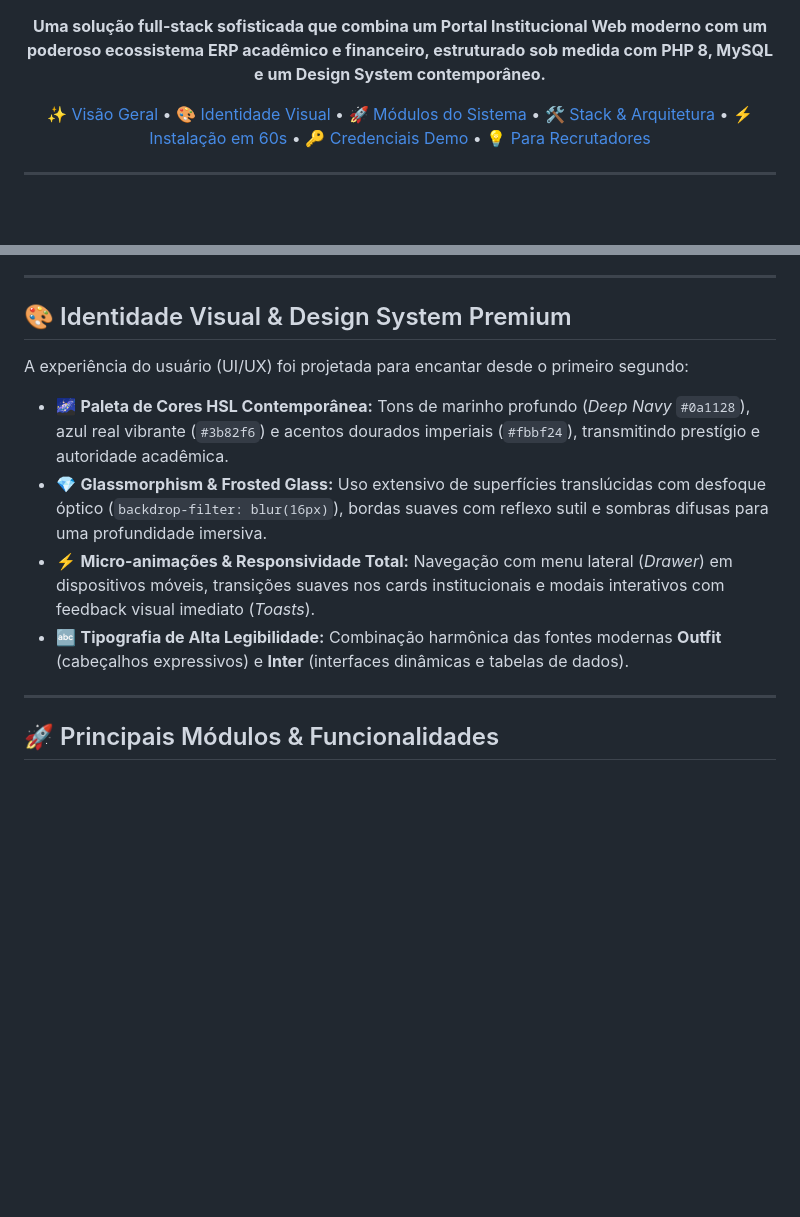
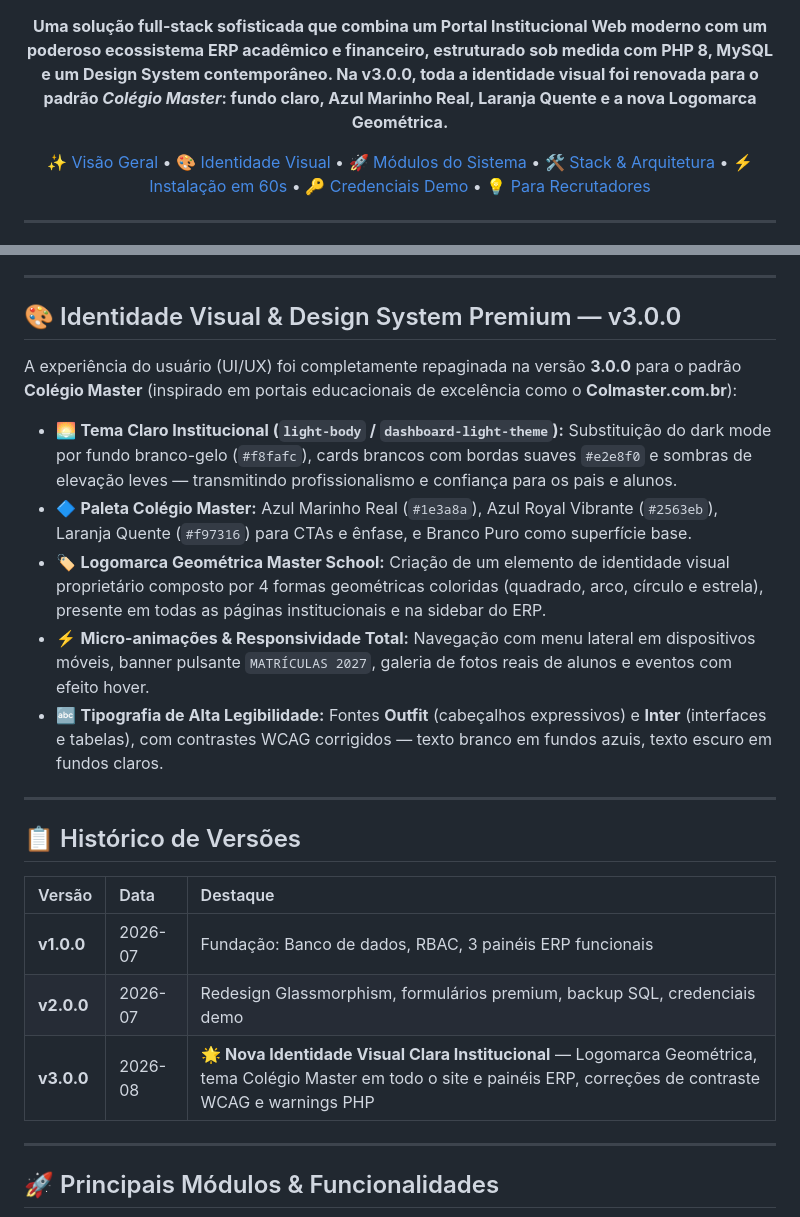
Before and after one commit to LeoLemosDevs/Projeto_Escola_ERP, a Markdown page: README.md, 2 parts joined by grey strips. GitHub-like rendering; blank space fills up the shorter version.

Commit message:
docs(release): atualiza README e WALKTHROUGH para v3.0.0 com nova identidade visual Colegio Master, logomarca geometrica e changelog completo das fases 8 e 9

```diff
--- a/README.md
+++ b/README.md
@@ -11,7 +12,7 @@
 [![Status](https://img.shields.io/badge/Status-100%25%20Concluído-success?style=for-the-badge)](https://github.com/LeoLemosDevs/Projeto_Escola_ERP)
 
 <p align="center">
-  <strong>Uma solução full-stack sofisticada que combina um Portal Institucional Web moderno com um poderoso ecossistema ERP acadêmico e financeiro, estruturado sob medida com PHP 8, MySQL e um Design System contemporâneo.</strong>
+  <strong>Uma solução full-stack sofisticada que combina um Portal Institucional Web moderno com um poderoso ecossistema ERP acadêmico e financeiro, estruturado sob medida com PHP 8, MySQL e um Design System contemporâneo. Na v3.0.0, toda a identidade visual foi renovada para o padrão <em>Colégio Master</em>: fundo claro, Azul Marinho Real, Laranja Quente e a nova Logomarca Geométrica.</strong>
 </p>
 
 [✨ Visão Geral](#-visão-geral-do-projeto) •
@@ -36,15 +37,28 @@ O sistema divide-se em duas esferas perfeitamente integradas:
 
 ---
 
-## 🎨 Identidade Visual & Design System Premium
+## 🎨 Identidade Visual & Design System Premium — v3.0.0
 
-A experiência do usuário (UI/UX) foi projetada para encantar desde o primeiro segundo:
-- 🌌 **Paleta de Cores HSL Contemporânea:** Tons de marinho profundo (*Deep Navy* `#0a1128`), azul real vibrante (`#3b82f6`) e acentos dourados imperiais (`#fbbf24`), transmitindo prestígio e autoridade acadêmica.
-- 💎 **Glassmorphism & Frosted Glass:** Uso extensivo de superfícies translúcidas com desfoque óptico (`backdrop-filter: blur(16px)`), bordas suaves com reflexo sutil e sombras difusas para uma profundidade imersiva.
-- ⚡ **Micro-animações & Responsividade Total:** Navegação com menu lateral (*Drawer*) em dispositivos móveis, transições suaves nos cards institucionais e modais interativos com feedback visual imediato (*Toasts*).
-- 🔤 **Tipografia de Alta Legibilidade:** Combinação harmônica das fontes modernas **Outfit** (cabeçalhos expressivos) e **Inter** (interfaces dinâmicas e tabelas de dados).
+A experiência do usuário (UI/UX) foi completamente repaginada na versão **3.0.0** para o padrão **Colégio Master** (inspirado em portais educacionais de excelência como o **Colmaster.com.br**):
+
+- 🌅 **Tema Claro Institucional (`light-body` / `dashboard-light-theme`):** Substituição do dark mode por fundo branco-gelo (`#f8fafc`), cards brancos com bordas suaves `#e2e8f0` e sombras de elevação leves — transmitindo profissionalismo e confiança para os pais e alunos.
+- 🔷 **Paleta Colégio Master:** Azul Marinho Real (`#1e3a8a`), Azul Royal Vibrante (`#2563eb`), Laranja Quente (`#f97316`) para CTAs e ênfase, e Branco Puro como superfície base.
+- 🏷️ **Logomarca Geométrica Master School:** Criação de um elemento de identidade visual proprietário composto por 4 formas geométricas coloridas (quadrado, arco, círculo e estrela), presente em todas as páginas institucionais e na sidebar do ERP.
+- ⚡ **Micro-animações & Responsividade Total:** Navegação com menu lateral em dispositivos móveis, banner pulsante `MATRÍCULAS 2027`, galeria de fotos reais de alunos e eventos com efeito hover.
+- 🔤 **Tipografia de Alta Legibilidade:** Fontes **Outfit** (cabeçalhos expressivos) e **Inter** (interfaces e tabelas), com contrastes WCAG corrigidos — texto branco em fundos azuis, texto escuro em fundos claros.
 
 ---
+
+## 📋 Histórico de Versões
+
+| Versão | Data | Destaque |
+| :--- | :--- | :--- |
+| **v1.0.0** | 2026-07 | Fundação: Banco de dados, RBAC, 3 painéis ERP funcionais |
+| **v2.0.0** | 2026-07 | Redesign Glassmorphism, formulários premium, backup SQL, credenciais demo |
+| **v3.0.0** | 2026-08 | 🌟 **Nova Identidade Visual Clara Institucional** — Logomarca Geométrica, tema Colégio Master em todo o site e painéis ERP, correções de contraste WCAG e warnings PHP |
+
+---
+
 
 ## 🚀 Principais Módulos & Funcionalidades
 
```
Also changed, not shown: other parts of README.md (+2 -1 lines), doc/WALKTHROUGH_ENTREGA.md (+9 -0 lines).
